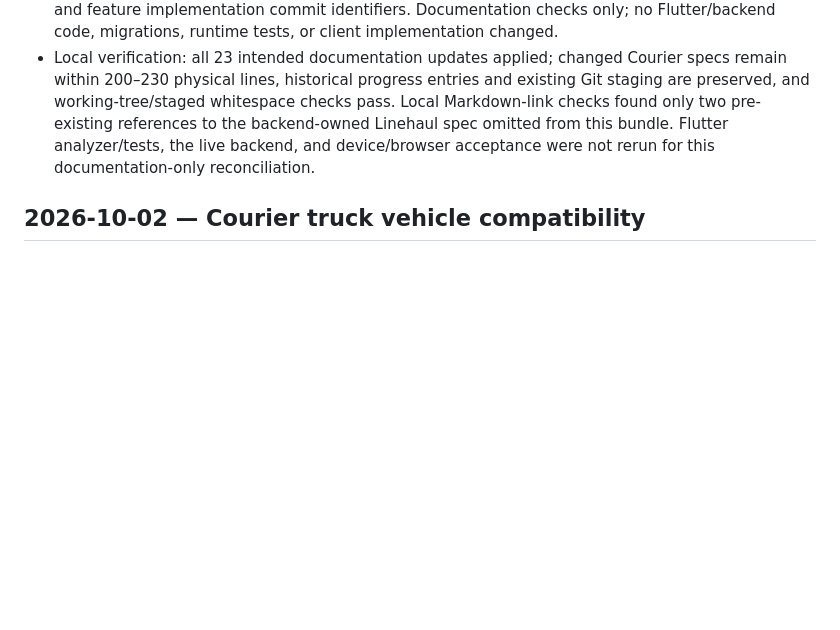
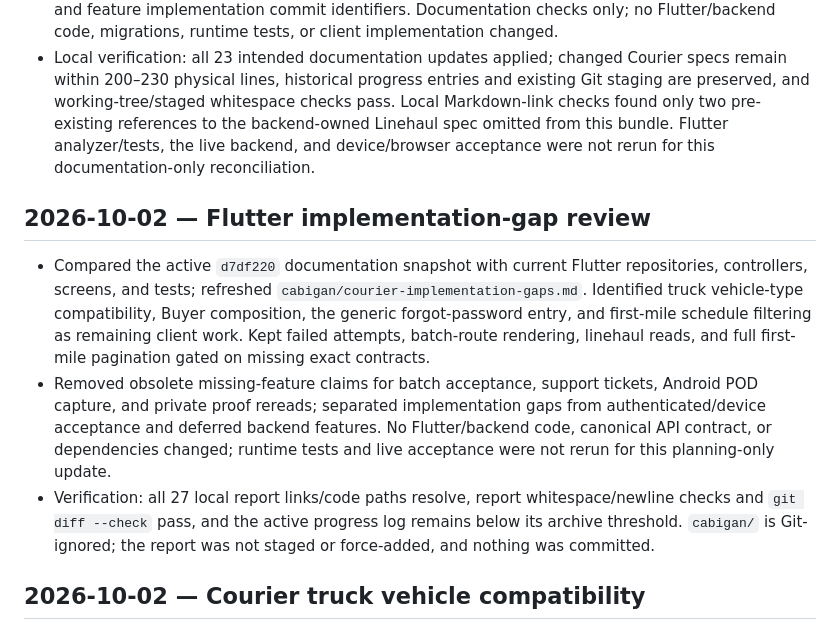
Before and after one commit to ApueXI/aisley-app, a Markdown page: docs/PROGRESS.md, the part around the change. Drawn GitHub-style; blank space fills up the shorter version.

Commit message:
updated progress

```diff
--- a/docs/PROGRESS.md
+++ b/docs/PROGRESS.md
@@ -92,6 +92,12 @@ This is the progress log for the external Courier Flutter application. It is sep
 - Recorded implemented Seller/Customer web chat counterparts and their owned-Order eligibility reads while retaining the unimplemented/read-only Flutter Buyer composer and live/device acceptance gates. Corrected the dashboard's stale batch-adoption checkbox from existing client progress evidence. Preserved Flutter architecture, design, rules, upload guidance, historical logs, and feature implementation commit identifiers. Documentation checks only; no Flutter/backend code, migrations, runtime tests, or client implementation changed.
 - Local verification: all 23 intended documentation updates applied; changed Courier specs remain within 200–230 physical lines, historical progress entries and existing Git staging are preserved, and working-tree/staged whitespace checks pass. Local Markdown-link checks found only two pre-existing references to the backend-owned Linehaul spec omitted from this bundle. Flutter analyzer/tests, the live backend, and device/browser acceptance were not rerun for this documentation-only reconciliation.
 
+## 2026-10-02 — Flutter implementation-gap review
+
+- Compared the active `d7df220` documentation snapshot with current Flutter repositories, controllers, screens, and tests; refreshed `cabigan/courier-implementation-gaps.md`. Identified truck vehicle-type compatibility, Buyer composition, the generic forgot-password entry, and first-mile schedule filtering as remaining client work. Kept failed attempts, batch-route rendering, linehaul reads, and full first-mile pagination gated on missing exact contracts.
+- Removed obsolete missing-feature claims for batch acceptance, support tickets, Android POD capture, and private proof rereads; separated implementation gaps from authenticated/device acceptance and deferred backend features. No Flutter/backend code, canonical API contract, or dependencies changed; runtime tests and live acceptance were not rerun for this planning-only update.
+- Verification: all 27 local report links/code paths resolve, report whitespace/newline checks and `git diff --check` pass, and the active progress log remains below its archive threshold. `cabigan/` is Git-ignored; the report was not staged or force-added, and nothing was committed.
+
 ## 2026-10-02 — Courier truck vehicle compatibility
 
 - Added the documented `truck` value to the vehicle decoder and existing Material registration/edit selectors against copied backend baseline `d7df220` (Auth v2.3 / Vehicle Fleet v2.5). Edits retain the same sole Courier-owned vehicle, current revision, and UUID idempotency contract; this does not grant company-truck Linehaul eligibility. No Laravel code, endpoint, dependency, ownership, or approval behavior changed.
```
